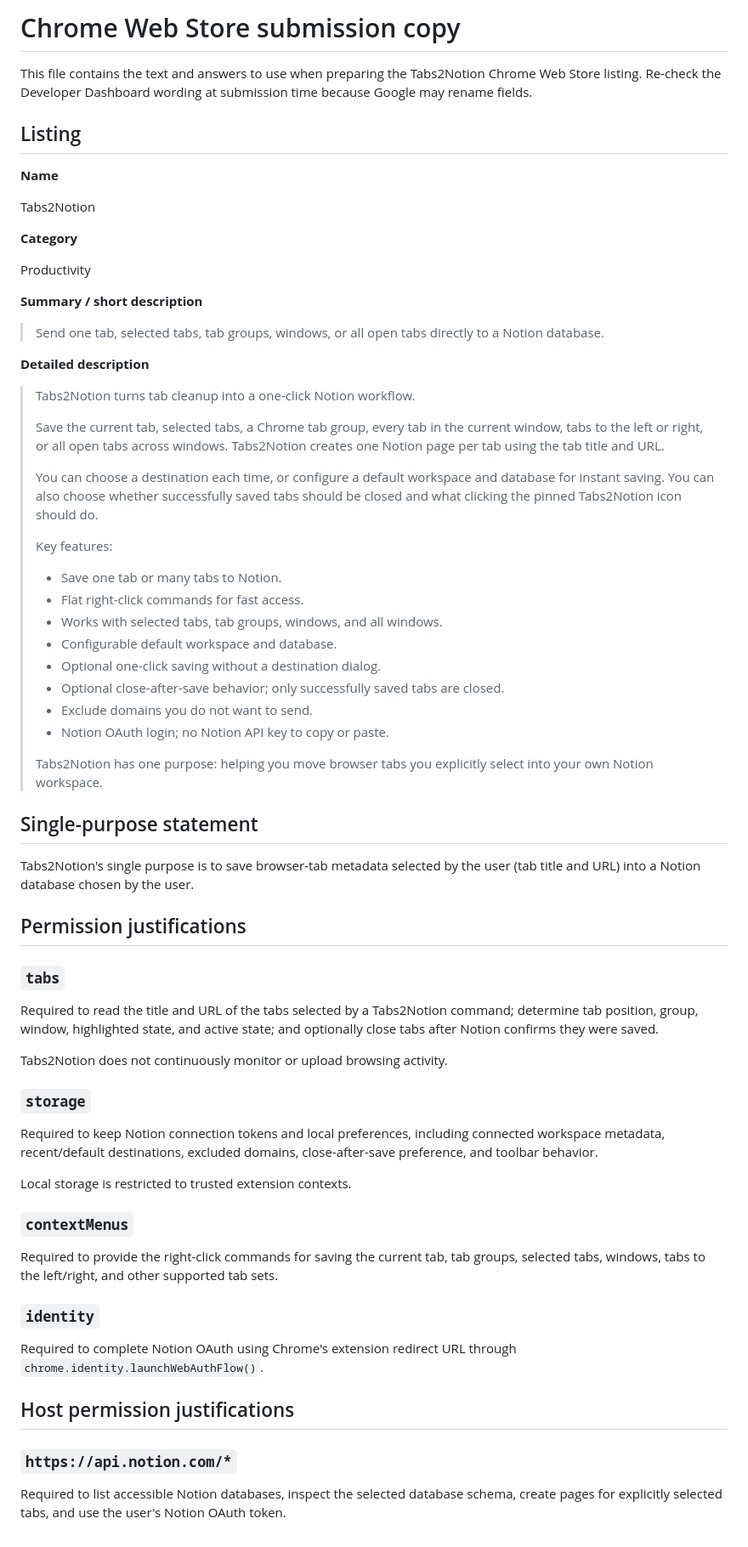
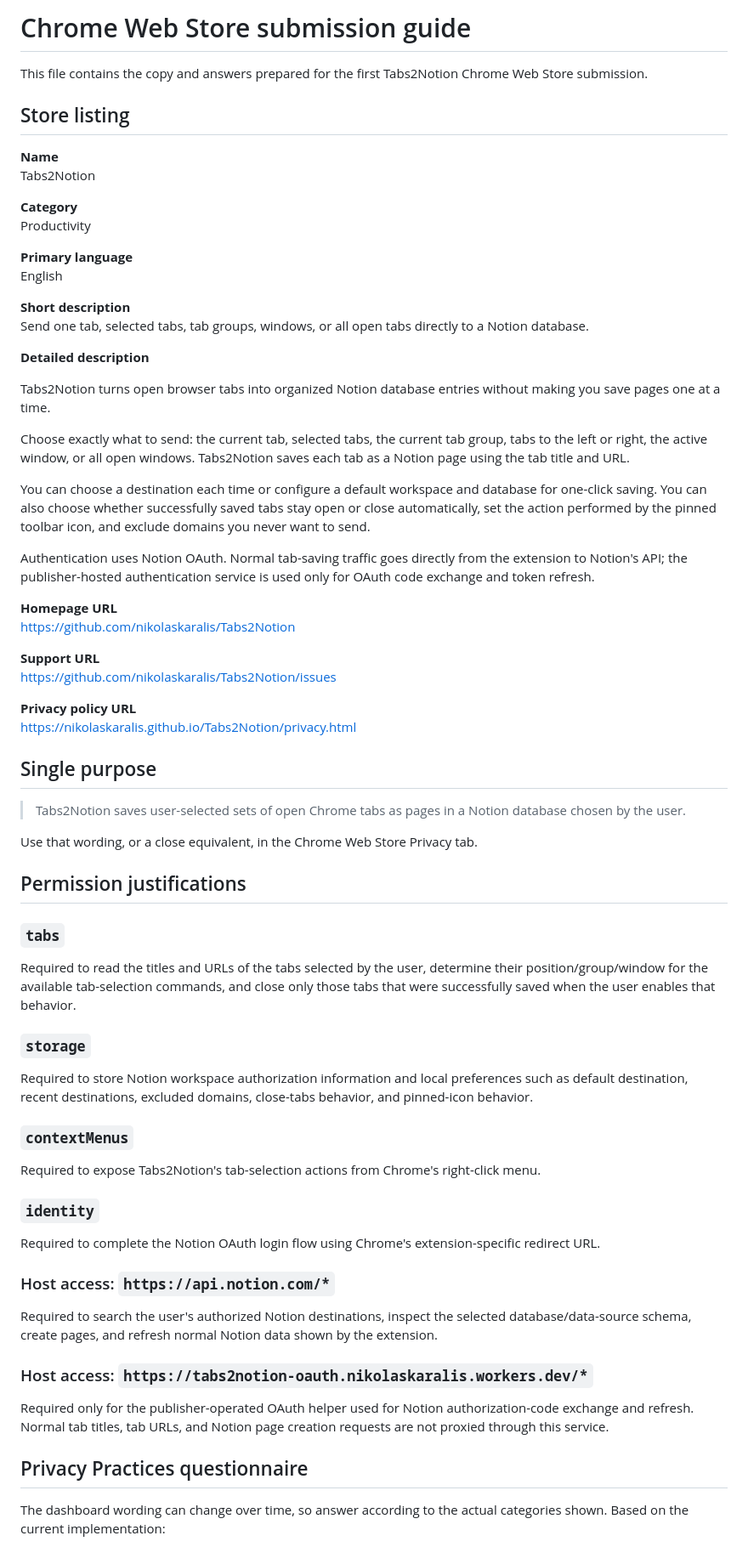
Before and after one commit to nikolaskaralis/Tabs2Notion, a Markdown page: CHROME_WEB_STORE.md, the part around one of its changes. Shown at 85% size. Rendered like a GitHub page.

```diff
--- a/CHROME_WEB_STORE.md
+++ b/CHROME_WEB_STORE.md
@@ -1,71 +1,67 @@
-# Chrome Web Store submission copy
+# Chrome Web Store submission guide
 
-This file contains the text and answers to use when preparing the Tabs2Notion Chrome Web Store listing. Re-check the Developer Dashboard wording at submission time because Google may rename fields.
+This file contains the copy and answers prepared for the first Tabs2Notion Chrome Web Store submission.
 
-## Listing
+## Store listing
 
 **Name**
-
 Tabs2Notion
 
 **Category**
-
 Productivity
 
-**Summary / short description**
+**Primary language**
+English
 
-> Send one tab, selected tabs, tab groups, windows, or all open tabs directly to a Notion database.
+**Short description**
+Send one tab, selected tabs, tab groups, windows, or all open tabs directly to a Notion database.
 
 **Detailed description**
 
-> Tabs2Notion turns tab cleanup into a one-click Notion workflow.
->
-> Save the current tab, selected tabs, a Chrome tab group, every tab in the current window, tabs to the left or right, or all open tabs across windows. Tabs2Notion creates one Notion page per tab using the tab title and URL.
->
-> You can choose a destination each time, or configure a default workspace and database for instant saving. You can also choose whether successfully saved tabs should be closed and what clicking the pinned Tabs2Notion icon should do.
->
-> Key features:
->
-> - Save one tab or many tabs to Notion.
-> - Flat right-click commands for fast access.
-> - Works with selected tabs, tab groups, windows, and all windows.
-> - Configurable default workspace and database.
-> - Optional one-click saving without a destination dialog.
-> - Optional close-after-save behavior; only successfully saved tabs are closed.
-> - Exclude domains you do not want to send.
-> - Notion OAuth login; no Notion API key to copy or paste.
->
-> Tabs2Notion has one purpose: helping you move browser tabs you explicitly select into your own Notion workspace.
+Tabs2Notion turns open browser tabs into organized Notion database entries without making you save pages one at a time.
 
-## Single-purpose statement
+Choose exactly what to send: the current tab, selected tabs, the current tab group, tabs to the left or right, the active window, or all open windows. Tabs2Notion saves each tab as a Notion page using the tab title and URL.
 
-Tabs2Notion's single purpose is to save browser-tab metadata selected by the user (tab title and URL) into a Notion database chosen by the user.
+You can choose a destination each time or configure a default workspace and database for one-click saving. You can also choose whether successfully saved tabs stay open or close automatically, set the action performed by the pinned toolbar icon, and exclude domains you never want to send.
+
+Authentication uses Notion OAuth. Normal tab-saving traffic goes directly from the extension to Notion's API; the publisher-hosted authentication service is used only for OAuth code exchange and token refresh.
+
+**Homepage URL**
+https://github.com/nikolaskaralis/Tabs2Notion
+
+**Support URL**
+https://github.com/nikolaskaralis/Tabs2Notion/issues
+
+**Privacy policy URL**
+https://nikolaskaralis.github.io/Tabs2Notion/privacy.html
+
+## Single purpose
+
+> Tabs2Notion saves user-selected sets of open Chrome tabs as pages in a Notion database chosen by the user.
+
+Use that wording, or a close equivalent, in the Chrome Web Store Privacy tab.
 
 ## Permission justifications
 
 ### `tabs`
-
-Required to read the title and URL of the tabs selected by a Tabs2Notion command; determine tab position, group, window, highlighted state, and active state; and optionally close tabs after Notion confirms they were saved.
-
-Tabs2Notion does not continuously monitor or upload browsing activity.
+Required to read the titles and URLs of the tabs selected by the user, determine their position/group/window for the available tab-selection commands, and close only those tabs that were successfully saved when the user enables that behavior.
 
 ### `storage`
-
-Required to keep Notion connection tokens and local preferences, including connected workspace metadata, recent/default destinations, excluded domains, close-after-save preference, and toolbar behavior.
-
-Local storage is restricted to trusted extension contexts.
+Required to store Notion workspace authorization information and local preferences such as default destination, recent destinations, excluded domains, close-tabs behavior, and pinned-icon behavior.
 
 ### `contextMenus`
-
-Required to provide the right-click commands for saving the current tab, tab groups, selected tabs, windows, tabs to the left/right, and other supported tab sets.
+Required to expose Tabs2Notion's tab-selection actions from Chrome's right-click menu.
 
 ### `identity`
+Required to complete the Notion OAuth login flow using Chrome's extension-specific redirect URL.
 
-Required to complete Notion OAuth using Chrome's extension redirect URL through `chrome.identity.launchWebAuthFlow()`.
+### Host access: `https://api.notion.com/*`
+Required to search the user's authorized Notion destinations, inspect the selected database/data-source schema, create pages, and refresh normal Notion data shown by the extension.
 
-## Host permission justifications
+### Host access: `https://tabs2notion-oauth.nikolaskaralis.workers.dev/*`
+Required only for the publisher-operated OAuth helper used for Notion authorization-code exchange and refresh. Normal tab titles, tab URLs, and Notion page creation requests are not proxied through this service.
 
-### `https://api.notion.com/*`
+## Privacy Practices questionnaire
 
-Required to list accessible Notion databases, inspect the selected database schema, create pages for explicitly selected tabs, and use the user's Notion OAuth token.
+The dashboard wording can change over time, so answer according to the actual categories shown. Based on the current implementation:
 
```
Also changed, not shown: other parts of CHROME_WEB_STORE.md (+44 -35 lines).
